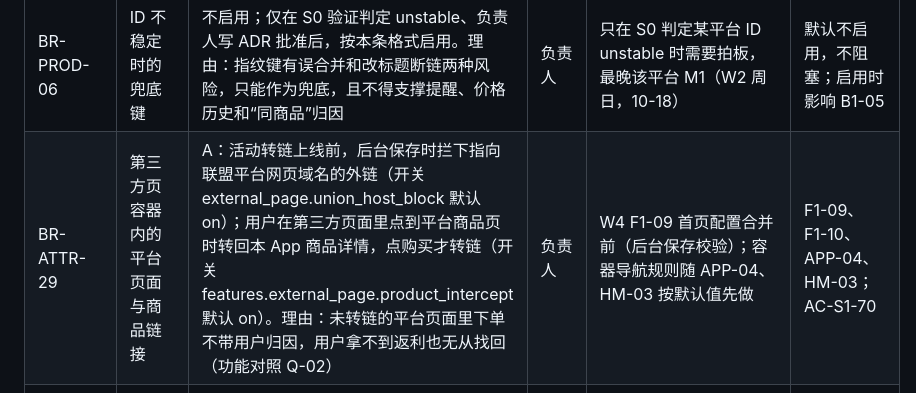
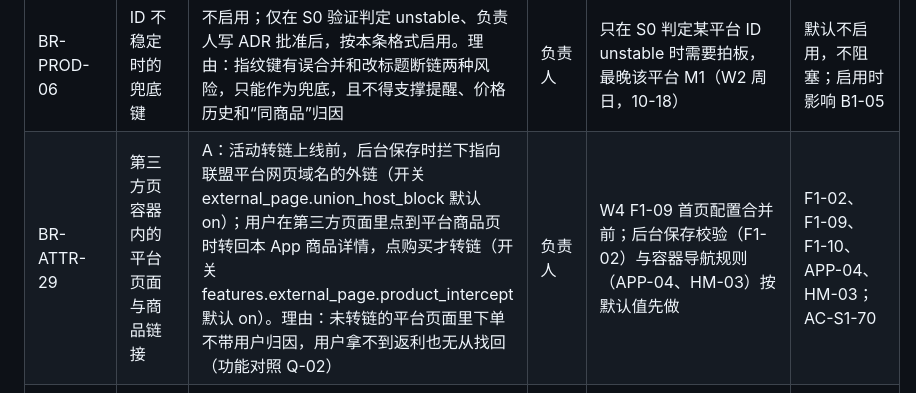
Before and after one commit to zora4523-bot/couli, a Markdown page: 规划/08_业务规则/14_待决策汇总.md, the part around the change. Drawn GitHub-style.

```diff
--- a/规划/08_业务规则/14_待决策汇总.md
+++ b/规划/08_业务规则/14_待决策汇总.md
@@ -27,7 +27,7 @@
 | 编号 | 标题 | 默认值 | 负责人 | 最晚 | 阻塞任务 / 用例 |
 | --- | --- | --- | --- | --- | --- |
 | BR-PROD-06 | ID 不稳定时的兜底键 | 不启用；仅在 S0 验证判定 unstable、负责人写 ADR 批准后，按本条格式启用。理由：指纹键有误合并和改标题断链两种风险，只能作为兜底，且不得支撑提醒、价格历史和“同商品”归因 | 负责人 | 只在 S0 判定某平台 ID unstable 时需要拍板，最晚该平台 M1（W2 周日，10-18） | 默认不启用，不阻塞；启用时影响 B1-05 |
-| BR-ATTR-29 | 第三方页容器内的平台页面与商品链接 | A：活动转链上线前，后台保存时拦下指向联盟平台网页域名的外链（开关 external_page.union_host_block 默认 on）；用户在第三方页面里点到平台商品页时转回本 App 商品详情，点购买才转链（开关 features.external_page.product_intercept 默认 on）。理由：未转链的平台页面里下单不带用户归因，用户拿不到返利也无从找回（功能对照 Q-02） | 负责人 | W4 F1-09 首页配置合并前（后台保存校验）；容器导航规则随 APP-04、HM-03 按默认值先做 | F1-09、F1-10、APP-04、HM-03；AC-S1-70 |
+| BR-ATTR-29 | 第三方页容器内的平台页面与商品链接 | A：活动转链上线前，后台保存时拦下指向联盟平台网页域名的外链（开关 external_page.union_host_block 默认 on）；用户在第三方页面里点到平台商品页时转回本 App 商品详情，点购买才转链（开关 features.external_page.product_intercept 默认 on）。理由：未转链的平台页面里下单不带用户归因，用户拿不到返利也无从找回（功能对照 Q-02） | 负责人 | W4 F1-09 首页配置合并前；后台保存校验（F1-02）与容器导航规则（APP-04、HM-03）按默认值先做 | F1-02、F1-09、F1-10、APP-04、HM-03；AC-S1-70 |
 | BR-CALC-19 | 我方淘礼金订单的返利 | rebate_mode=none：自购返利 0、直推 0（理由：红包已从佣金出，后续接入会消耗我方预算；避免叠加导致单笔亏损）；tlj_n_net_of_redpacket=false | 财务 | 后续接入前（D7，首版不实施 B3-10） | B3-10 |
 | BR-CALC-25 | 联盟未单列补贴类佣金时的处理 | 未单列时 N 整体计入 B，但入账推迟到联盟结算后（理由：补贴佣金常带条件、事后可能被追回，结算后入账可降低扣回与坏账风险；是否把补贴分给用户属于金额口径，需财务 W1 确认） | 财务 | 最迟 W2 B1-08、B2-03 合并前（credit_requires_settle 标记） | B1-08、B2-03、B2-04 |
 | BR-CALC-27 | 每单四段金额与平台预估利润 | 四段 = 联盟佣金总额、基数前扣除（含平台预留金额）、B、平台预估利润；利润扣除我方淘礼金红包面额（理由：沿用后端功能规划与花卷云底稿「每单落四段金额」的需求，按本主题 B 的定义（BR-CALC-02 先扣预留）改写；利润扣红包面额使淘礼金 none / normal 两种模式口径一致，与 BR-CALC-19「净 200」算例一致；利润口径属金额口径，需财务确认） | 财务 | 最迟 W2 B2-03 合并前（快照字段进迁移） | B2-01、B2-03 |
```
Also changed, not shown: 规划/02_系统架构.md (+1 -1 lines), 规划/05_里程碑与任务拆分.md (+1 -1 lines).
